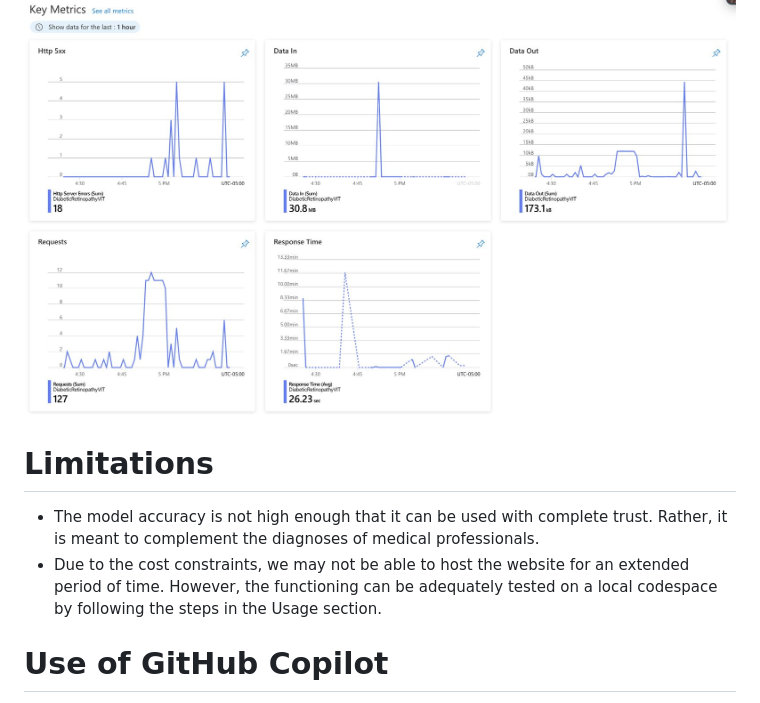
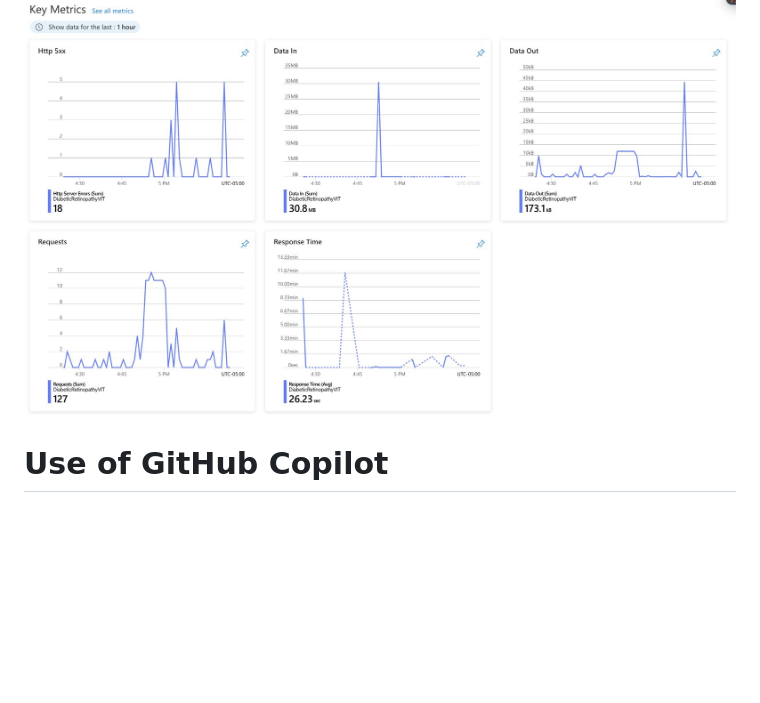
Before and after one commit to titusrobin/diabetic-retinopathy-vit, a Markdown page: README.md, the part around the change. Rendered like a GitHub page; blank space fills up the shorter version.

Commit message:
removed limitations

```diff
--- a/README.md
+++ b/README.md
@@ -44,9 +44,6 @@ The application takes the image of a retina and outputs the probabilities for fi
 # Azure Logs
 ![Azure Logs](./images/Logs.jpeg "Azure Logs")
 
-# Limitations
-- The model accuracy is not high enough that it can be used with complete trust. Rather, it is meant to complement the diagnoses of medical professionals.
-- Due to the cost constraints, we may not be able to host the website for an extended period of time. However, the functioning can be adequately tested on a local codespace by following the steps in the Usage section.
 
 # Use of GitHub Copilot
 Most of this code was written with the help of GitHub Copilot.
```
